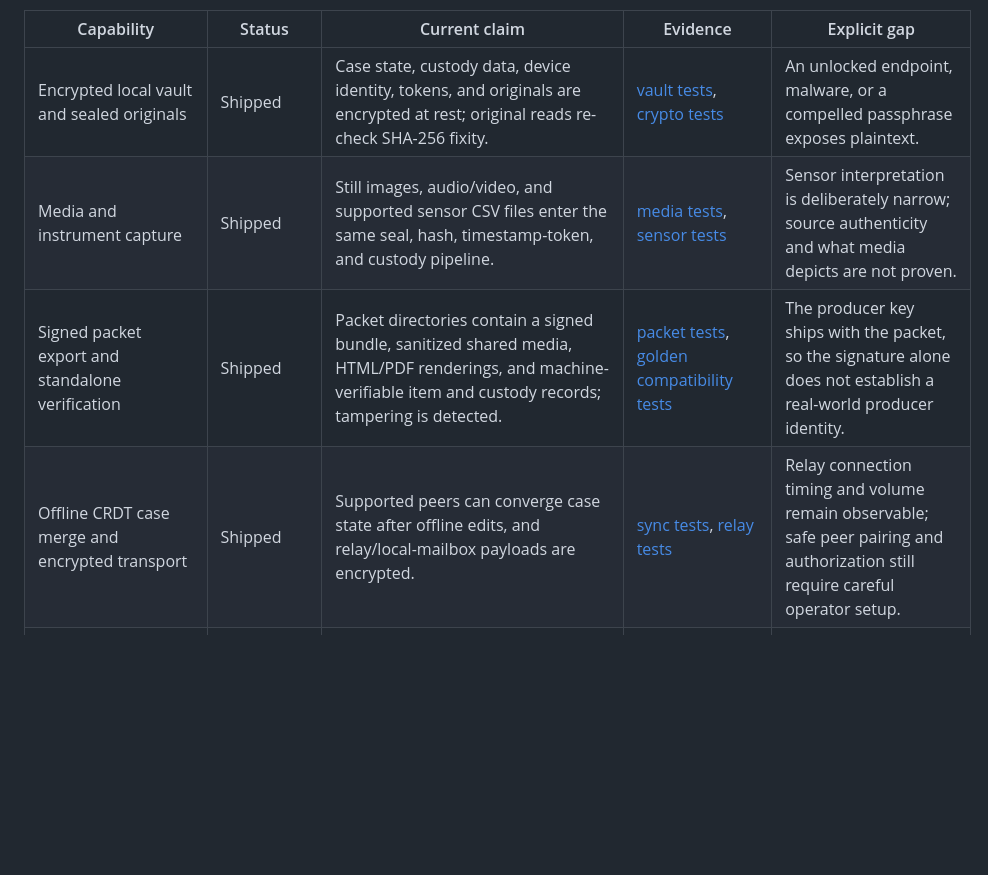
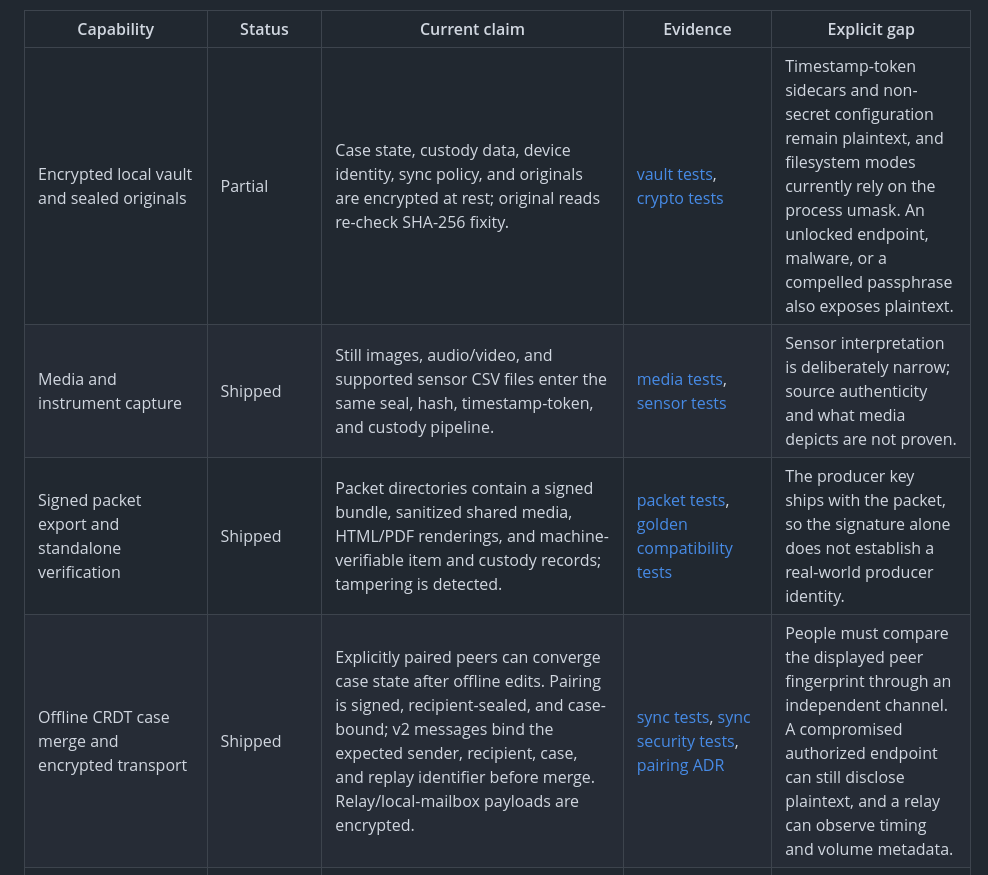
Before and after one commit to ChelseaKR/habitable, a Markdown page: docs/capabilities.md, the part around one of its changes. Drawn GitHub-style; blank space fills up the shorter version.

```diff
--- a/docs/capabilities.md
+++ b/docs/capabilities.md
@@ -18,10 +18,10 @@ Status vocabulary:
 
 | Capability | Status | Current claim | Evidence | Explicit gap |
 | --- | --- | --- | --- | --- |
-| Encrypted local vault and sealed originals | Shipped | Case state, custody data, device identity, tokens, and originals are encrypted at rest; original reads re-check SHA-256 fixity. | [vault tests](../tests/test_vault_capture.py), [crypto tests](../tests/test_foundation.py) | An unlocked endpoint, malware, or a compelled passphrase exposes plaintext. |
+| Encrypted local vault and sealed originals | Partial | Case state, custody data, device identity, sync policy, and originals are encrypted at rest; original reads re-check SHA-256 fixity. | [vault tests](../tests/test_vault_capture.py), [crypto tests](../tests/test_foundation.py) | Timestamp-token sidecars and non-secret configuration remain plaintext, and filesystem modes currently rely on the process umask. An unlocked endpoint, malware, or a compelled passphrase also exposes plaintext. |
 | Media and instrument capture | Shipped | Still images, audio/video, and supported sensor CSV files enter the same seal, hash, timestamp-token, and custody pipeline. | [media tests](../tests/test_media_pipeline.py), [sensor tests](../tests/test_sensor.py) | Sensor interpretation is deliberately narrow; source authenticity and what media depicts are not proven. |
 | Signed packet export and standalone verification | Shipped | Packet directories contain a signed bundle, sanitized shared media, HTML/PDF renderings, and machine-verifiable item and custody records; tampering is detected. | [packet tests](../tests/test_packet_verify.py), [golden compatibility tests](../tests/test_golden.py) | The producer key ships with the packet, so the signature alone does not establish a real-world producer identity. |
-| Offline CRDT case merge and encrypted transport | Shipped | Supported peers can converge case state after offline edits, and relay/local-mailbox payloads are encrypted. | [sync tests](../tests/test_sync.py), [relay tests](../tests/test_relay.py) | Relay connection timing and volume remain observable; safe peer pairing and authorization still require careful operator setup. |
+| Offline CRDT case merge and encrypted transport | Shipped | Explicitly paired peers can converge case state after offline edits. Pairing is signed, recipient-sealed, and case-bound; v2 messages bind the expected sender, recipient, case, and replay identifier before merge. Relay/local-mailbox payloads are encrypted. | [sync tests](../tests/test_sync.py), [sync security tests](../tests/test_sync_security.py), [pairing ADR](adr/0008-authenticated-case-bound-sync-v2.md) | People must compare the displayed peer fingerprint through an independent channel. A compromised authorized endpoint can still disclose plaintext, and a relay can observe timing and volume metadata. |
 | Browser app, EN/ES catalogs, and PWA assets | Shipped | The local browser client supports core case operations, has English/Spanish catalog parity, and includes installable PWA assets in source and built wheels. | [app-server tests](../tests/test_appserver.py), [i18n tests](../tests/test_app_i18n.py), [PWA tests](../tests/test_app_pwa.py) | This is a locally served web app, not a signed native app-store package. |
 | Python package build and publishing automation | Partial | CI builds and smoke-tests the wheel, and tagged releases are wired to PyPI Trusted Publishing with OIDC. | [CI workflow](../.github/workflows/ci.yml), [release workflow](../.github/workflows/release.yml), [release guide](releasing.md) | PyPI requires one-time external pending-publisher/environment setup, and repository configuration alone is not evidence that a release successfully published. |
 | Key lifecycle and threshold recovery | Shipped | Passphrase/DEK rotation, recovery blobs, and threshold-share recovery have automated round-trip and failure tests. | [vault rotation tests](../tests/test_vault_capture.py), [threshold tests](../tests/test_threshold.py) | Recovery ceremonies and storage practices have not been validated with a tenant organization. |
```
Also changed, not shown: other parts of docs/capabilities.md (+1 -1 lines), docs/custody-transfer.md (+55 -33 lines).
